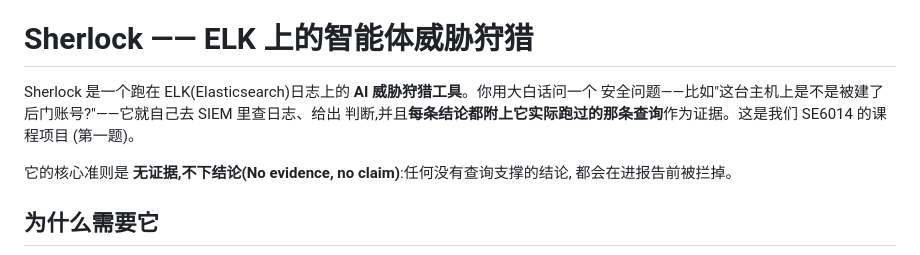
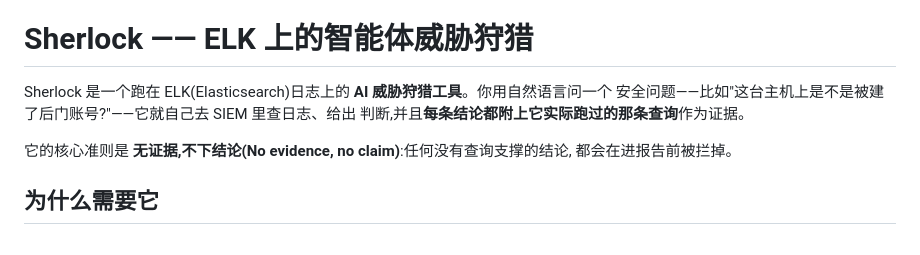
Before and after one commit to kalitass/sherlock-demo, a Markdown page: README.zh-CN.md, the part around the change. Drawn GitHub-style.

Commit message:
README: drop the course-project line from the opening; use natural-language phrasing

```diff
--- a/README.zh-CN.md
+++ b/README.zh-CN.md
@@ -2,10 +2,9 @@
 
 # Sherlock —— ELK 上的智能体威胁狩猎
 
-Sherlock 是一个跑在 ELK(Elasticsearch)日志上的 **AI 威胁狩猎工具**。你用大白话问一个
+Sherlock 是一个跑在 ELK(Elasticsearch)日志上的 **AI 威胁狩猎工具**。你用自然语言问一个
 安全问题——比如"这台主机上是不是被建了后门账号?"——它就自己去 SIEM 里查日志、给出
-判断,并且**每条结论都附上它实际跑过的那条查询**作为证据。这是我们 SE6014 的课程项目
-(第一题)。
+判断,并且**每条结论都附上它实际跑过的那条查询**作为证据。
 
 它的核心准则是 **无证据,不下结论(No evidence, no claim)**:任何没有查询支撑的结论,
 都会在进报告前被拦掉。
```
Also changed, not shown: README.md (+1 -2 lines).
